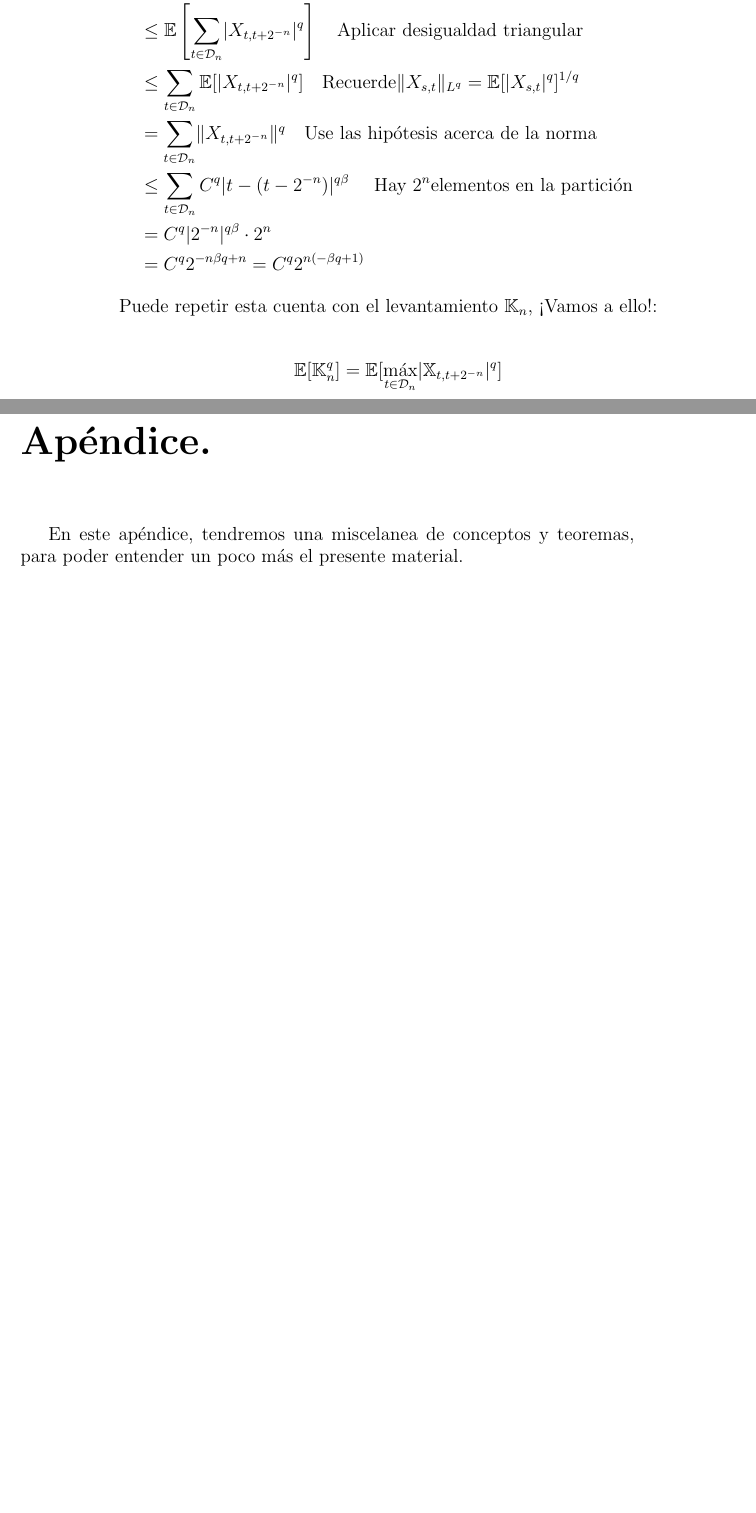
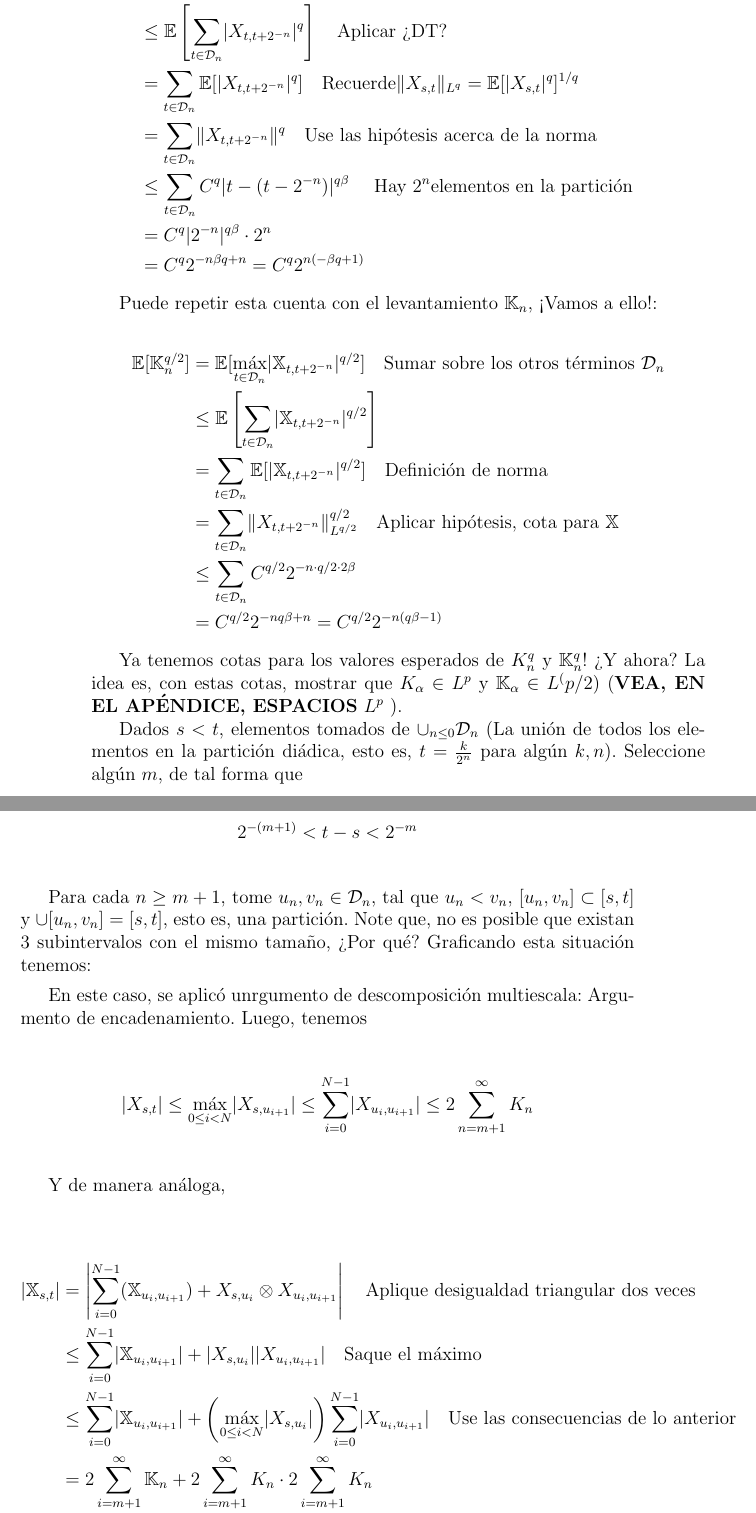
Before and after one commit to Alqui1/CaminosRugosos_TG_CC, a LaTeX book (Trabajo_Grado/main.tex, which reads Trabajo_Grado/C4/TG_C4.tex, Trabajo_Grado/appendix/appendix_gen.tex): two parts of pages 52 and 53 of 55 before the commit and two parts of pages 52 and 53 of 57 after it, joined at a grey line, cut so that both start at the same text, the shorter picture padded with empty space. Compiled offline with pdfLaTeX.

Commit message:
Prueba I Criterio Kolmogorov CR

```diff
--- a/Trabajo_Grado/C4/TG_C4.tex
+++ b/Trabajo_Grado/C4/TG_C4.tex
@@ -181,8 +181,8 @@ Echando cuentas, tenemos:
 
 \begin{align*}
 	\mathbb{E}[K^q_n] &= \mathbb{E}\left[  \max_{t \in \mathcal{D}_n} \lvert X_{t, t + 2^{-n}} \rvert^q \right] \quad \text{Sumar sobre los otros términos positivos de } \mathcal{D}_n \\
-	&\leq \mathbb{E} \left[ \sum_{t \in \mathcal{D}_n} \lvert X_{t, t + 2^{-n}} \rvert^q \right] \quad \text{Aplicar desigualdad triangular} \\
-	&\leq \sum_{t \in \mathcal{D}_n} \mathbb{E} [ \lvert X_{t, t + 2^{-n}} \rvert^q ] \quad \text{Recuerde} \lVert X_{s,t} \rVert_{L^q} = \mathbb{E}[ \lvert X_{s,t} \rvert^q ]^{1/q} \\
+	&\leq \mathbb{E} \left[ \sum_{t \in \mathcal{D}_n} \lvert X_{t, t + 2^{-n}} \rvert^q \right] \quad \text{Aplicar ¿DT?} \\
+	&= \sum_{t \in \mathcal{D}_n} \mathbb{E} [ \lvert X_{t, t + 2^{-n}} \rvert^q ] \quad \text{Recuerde} \lVert X_{s,t} \rVert_{L^q} = \mathbb{E}[ \lvert X_{s,t} \rvert^q ]^{1/q} \\
 	&= \sum_{t \in \mathcal{D}_n} \lVert X_{t,t+ 2^{-n}} \rVert^q \quad \text{Use las hipótesis acerca de la norma}  \\
 	&\leq \sum_{t \in \mathcal{D}_n} C^q \lvert t - (t - 2^{-n}) \rvert^{q \beta} \quad \text{ Hay } 2^n \text{elementos en la partición} \\
 	&= C^q \lvert 2^{-n} \rvert^{q \beta} \cdot 2^n \\
@@ -192,5 +192,59 @@ Echando cuentas, tenemos:
 Puede repetir esta cuenta con el levantamiento $\mathbb{K}_n$, ¡Vamos a ello!:
 
 \begin{align*}
-	\mathbb{E}[ \mathbb{K}_n^q ] &= \mathbb{E}[ \max_{t \in \mathcal{D}_n} \lvert \mathbb{X}_{t, t + 2^{-n}}  \rvert^q ]
+	\mathbb{E}[ \mathbb{K}_n^{q/2} ] &= \mathbb{E}[ \max_{t \in \mathcal{D}_n} \lvert \mathbb{X}_{t, t + 2^{-n}}  \rvert^{q/2} ] \quad \text{Sumar sobre los otros términos } \mathcal{D}_n \\
+	&\leq \mathbb{E}\left[ \sum_{t \in \mathcal{D}_n}  \lvert \mathbb{X}_{t, t + 2^{-n}} \rvert^{q/2} \right] \\
+	&= \sum_{t \in \mathcal{D}_n} \mathbb{E} [\lvert \mathbb{X}_{t, t + 2^{-n}} \rvert^{q/2}] \quad \text{Definición de norma} \\
+	&= \sum_{t \in \mathcal{D}_n} \lVert X_{t, t + 2^{-n}} \rVert_ {L^{q/2}}^{q/2} \quad \text{Aplicar hipótesis, cota para } \mathbb{X} \\
+	&\leq \sum_{t \in \mathcal{D}_n} C^{q/2} 2^{-n \cdot q/2 \cdot 2\beta} \\
+	&= C^{q/2} 2^{-nq\beta + n} = C^{q/2} 2^{-n(q \beta - 1 )}
 \end{align*}
+
+
+Ya tenemos cotas para los valores esperados de $K_n^q$ y $\mathbb{K}_n^q$! ¿Y ahora? La idea es, con estas cotas, mostrar que $K_{\alpha} \in L^p$ y $\mathbb{K}_{\alpha} \in L^(p/2)$ (\textbf{VEA, EN EL APÉNDICE, ESPACIOS} $L^p$ ).
+
+
+%========================%========================
+
+\begin{comment}
+
+Fije $s < t$ en $\cup_{n \leq 0} \mathcal{D}_n$ (La unión de todos los elementos en la partición diádica, esto es, $t = \frac{k}{2^n}$ para algún $k, n$). Seleccione $m$, de tal forma que $2^{-(m+1)} < t - s < 2^{-m} $.
+
+Note que, $[s,t]$ se puede expresar como la unión finita de intervalos de la forma $[u, v] \in \mathcal{D}_n$, con $n > m + 1$ donde no hay tres intervalos con el mismo tamaño. (Creo que ya entendí :D... ). Dicho de otra forma, tenemos una partición de $[s, t]$ de la forma
+
+\[
+	s = u_0 < u_1 < \cdots < u_N = t
+\]
+
+donde $[u_i, u_{i+1}] \in \mathcal{D}_n$ para algún $n > m + 1$, y para cada $n \geq m + 1$, hay a lo sumo, dos intervalos tomados de $\mathcal{D_n}$. Argumento de descomposición multiescala: Argumento de encadenamiento.
+
+\[
+	\lvert X_{s,t} \rvert \leq \max_{0 \leq i < N} \lvert X_{s, u_{i+1} } \rvert \leq \sum_{i = 0}^{N-1} \lvert X_{u_i, u_{i+1} } \rvert \leq 2 \sum_{n = m+1}^{\infty} K_n
+\]
+
+\end{comment}
+
+Dados $s < t$, elementos tomados de $\cup_{n \leq 0} \mathcal{D}_n$ (La unión de todos los elementos en la partición diádica, esto es, $t = \frac{k}{2^n}$ para algún $k, n$). Seleccione algún $m$, de tal forma que
+
+\[
+	2^{-(m + 1)} < t - s < 2^{-m}
+\]
+
+Para cada $n \geq m+1$, tome $u_n, v_n \in \mathcal{D}_n$, tal que $u_n < v_n$, $[u_n, v_n] \subset [s,t]$ y $\cup [u_n, v_n] = [s,t]$, esto es, una partición. Note que, no es posible que existan 3 subintervalos con el mismo tamaño, ¿Por qué? Graficando esta situación tenemos:
+
+
+En este caso, se aplicó unrgumento de descomposición multiescala: Argumento de encadenamiento. Luego, tenemos
+
+\[
+	\lvert X_{s,t} \rvert \leq \max_{0 \leq i < N} \lvert X_{s, u_{i+1} } \rvert \leq \sum_{i = 0}^{N-1} \lvert X_{u_i, u_{i+1} } \rvert \leq 2 \sum_{n = m+1}^{\infty} K_n
+\]
+
+Y de manera análoga,
+
+\begin{align*}
+	\lvert \mathbb{X}_{s,t} \rvert &= \left\lvert \sum_{i = 0}^{N - 1} (\mathbb{X}_{u_i, u_{i+1}}) + X_{s,u_i} \otimes X_{u_i, u_{i + 1}} \right\rvert \quad \text{Aplique desigualdad triangular dos veces} \\
+	&\leq \sum_{i = 0}^{N - 1} \lvert \mathbb{X}_{u_i, u_{i+1}} \rvert + \lvert X_{s, u_i} \rvert \lvert X_{u_i, u_{i + 1}} \rvert \quad \text{Saque el máximo} \\
+	&\leq \sum_{i = 0}^{N - 1} \lvert \mathbb{X}_{u_i, u_{i+1}} \rvert + \left( \max_{0 \leq i < N} \lvert X_{s, u_i} \rvert \right) \sum_{i = 0}^{N - 1} \lvert X_{u_i, u_{i + 1}} \rvert \quad \text{Use las consecuencias de lo anterior} \\
+	&= 2 \sum_{i = m + 1}^{\infty} \mathbb{K}_n + 2 \sum_{i = m + 1}^{\infty} K_n \cdot 2 \sum_{i = m + 1}^{\infty} K_n \\
+	&=  2 \sum_{i = m + 1}^{\infty} \mathbb{K}_n + \left( 2 \sum_{i = m + 1}^{\infty} K_n \right)^2
+\end{align*}
--- a/Trabajo_Grado/appendix/appendix_gen.tex
+++ b/Trabajo_Grado/appendix/appendix_gen.tex
@@ -1,3 +1,2 @@
 \chapter*{Apéndice.}
 
-En este apéndice, tendremos una miscelanea de conceptos y teoremas, para poder entender un poco más el presente material.
```
Also changed, not shown: Trabajo_Grado/appendix/measureTheory.tex (added, +49 -0 lines), Trabajo_Grado/main.pdf, Trabajo_Grado/C4/TG_C4.tex (28 more changed lines), Trabajo_Grado/appendix/appendix_gen.tex (8 more changed lines), 6 other files.
